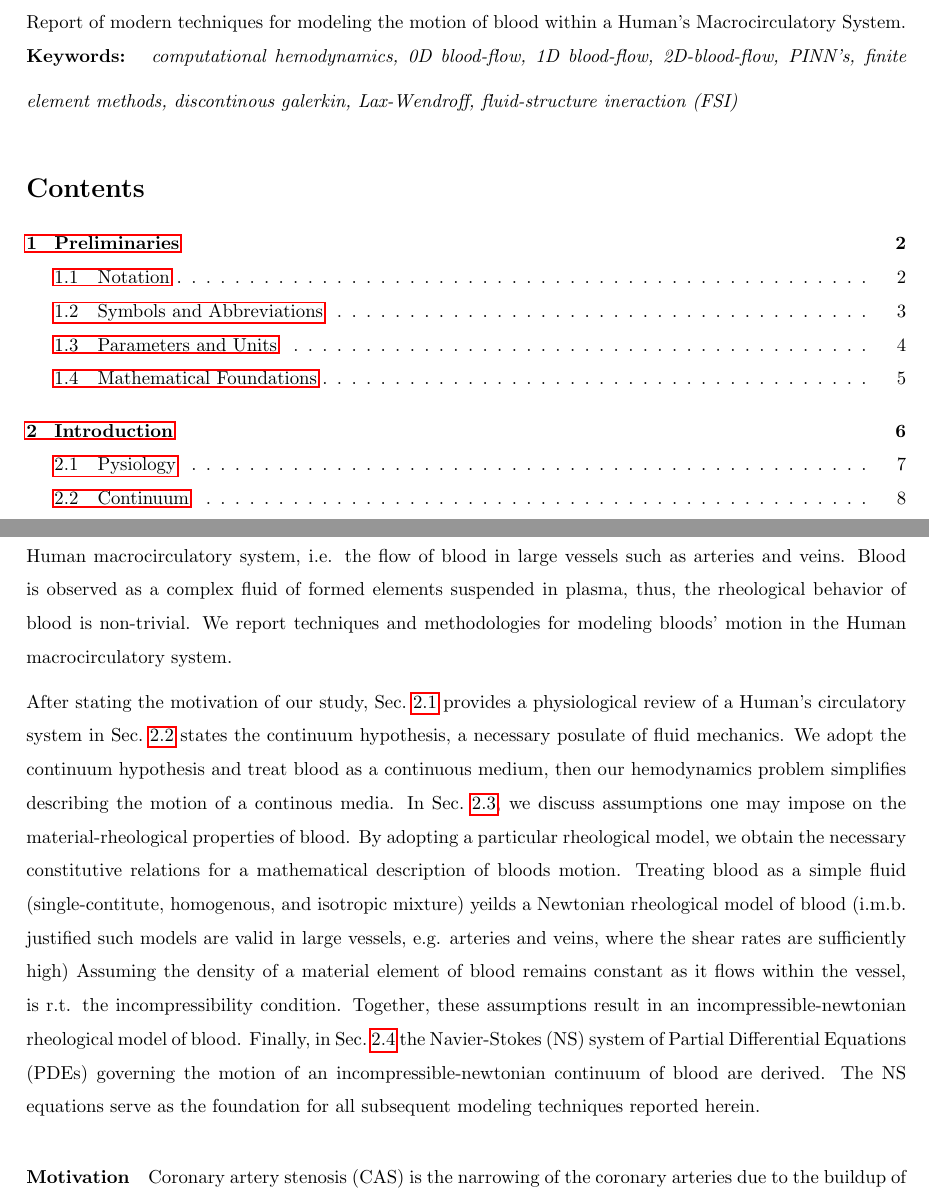
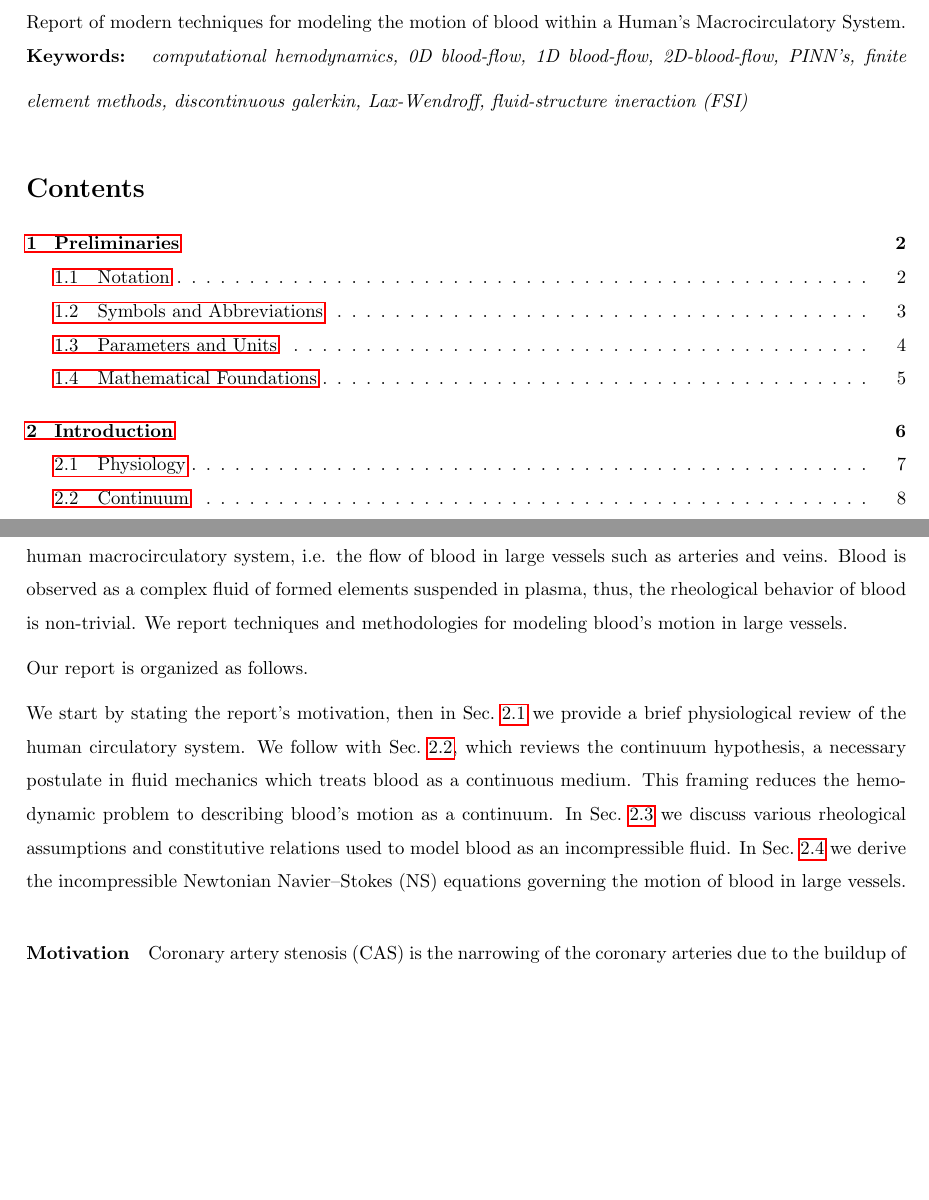
Before and after one commit to danphenderson/research, a LaTeX document (report/report.tex): two parts of pages 1 and 6 of 10, joined at a grey line, cut so that both start at the same text, the shorter picture padded with empty space. Compiled offline with pdfLaTeX.

Commit message:
final version of intro paragraph, gramatical cleanup

```diff
--- a/report/report.tex
+++ b/report/report.tex
@@ -31,7 +31,7 @@
     blood within a Human's Macrocirculatory System. \medskip
     \textbf{Keywords:} \textit{
         computational hemodynamics, 0D blood-flow, 1D blood-flow, 2D-blood-flow,
-        PINN's, finite element methods, discontinous galerkin, Lax-Wendroff, fluid-structure ineraction (FSI)
+        PINN's, finite element methods, discontinuous galerkin, Lax-Wendroff, fluid-structure ineraction (FSI)
     }
     \medskip \tableofcontents \newpage
 
@@ -60,26 +60,21 @@
     \section{Introduction}
         \label{sec:intro}
         Hemodynamics studies the kinematics of blood. Our interest is the kinematic motion
-        of blood within the Human macrocirculatory system, i.e. the flow of blood in large
-        vessels such as arteries and veins. Blood is observed as a complex fluid of formed elements
-        suspended in plasma, thus, the rheological behavior of blood is non-trivial. We report techniques
-        and methodologies for modeling bloods' motion in the Human macrocirculatory system.
+        of blood within the human macrocirculatory system, i.e. the flow of blood in large
+        vessels such as arteries and veins. Blood is observed as a complex fluid of formed
+        elements suspended in plasma, thus, the rheological behavior of blood is non-trivial.
+        We report techniques and methodologies for modeling blood's motion in large vessels.
 
-        \medskip
+        \medskip Our report is organized as follows. \medskip
 
-        After stating the motivation of our study, Sec.~\ref{subsec:pysiology} provides a physiological review of a Human's circulatory system in
-        Sec.~\ref{subsec:continuum} states the continuum hypothesis, a necessary posulate of
-        fluid mechanics. We adopt the continuum hypothesis and treat blood as a continuous medium, then our hemodynamics
-        problem simplifies describing the motion of a continous media. In Sec.~\ref{subsec:bloodmodel}, we discuss assumptions
-        one may impose on the material-rheological properties of blood. By adopting a particular rheological model, we obtain the necessary constitutive
-        relations for a mathematical description of bloods motion. Treating blood as a simple fluid (single-contitute, homogenous, and isotropic
-        mixture) yeilds a Newtonian rheological model of blood (i.m.b. justified such models are valid in large vessels, e.g.
-        arteries and veins, where the shear rates are sufficiently high) %[\cite{fung1997biomechanics}, Ch.~2]).
-        Assuming the density of a material element of blood remains constant as it flows within the vessel, is
-        r.t. the incompressibility condition. Together, these assumptions result in an incompressible-newtonian rheological model of blood.
-        Finally, in Sec.~\ref{subsec:ns} the Navier-Stokes (NS) system of Partial Differential Equations (PDEs) governing
-        the motion of an incompressible-newtonian continuum of blood are derived. The NS equations serve
-        as the foundation for all subsequent modeling techniques reported herein.
+        We start by stating the report's motivation, then in Sec.~\ref{subsec:physiology} we
+        provide a brief physiological review of the human circulatory system. We follow with
+        Sec.~\ref{subsec:continuum}, which reviews the continuum hypothesis, a necessary postulate
+        in fluid mechanics which treats blood as a continuous medium. This framing reduces
+        the hemodynamic problem to describing blood’s motion as a continuum. In Sec.~\ref{subsec:bloodmodel} we discuss various rheological assumptions and
+        constitutive relations used to model blood as an incompressible fluid. In Sec.~\ref{subsec:ns} we derive
+        the incompressible Newtonian Navier–Stokes (NS) equations governing the motion of blood
+        in large vessels.
 
         \medskip
 
@@ -99,8 +94,9 @@
 
         \newpage
 
-        \subsection{Pysiology}
-            \label{subsec:pysiology} \input{intro/pysiology.tex}
+
+        \subsection{Physiology}
+            \label{subsec:physiology} \input{intro/physiology.tex}
         \newpage
 
         \subsection{Continuum}
```
Also changed, not shown: report/intro/physiology.tex (added), report/intro/pysiology.tex (deleted), report/report.pdf, 1 other file.
